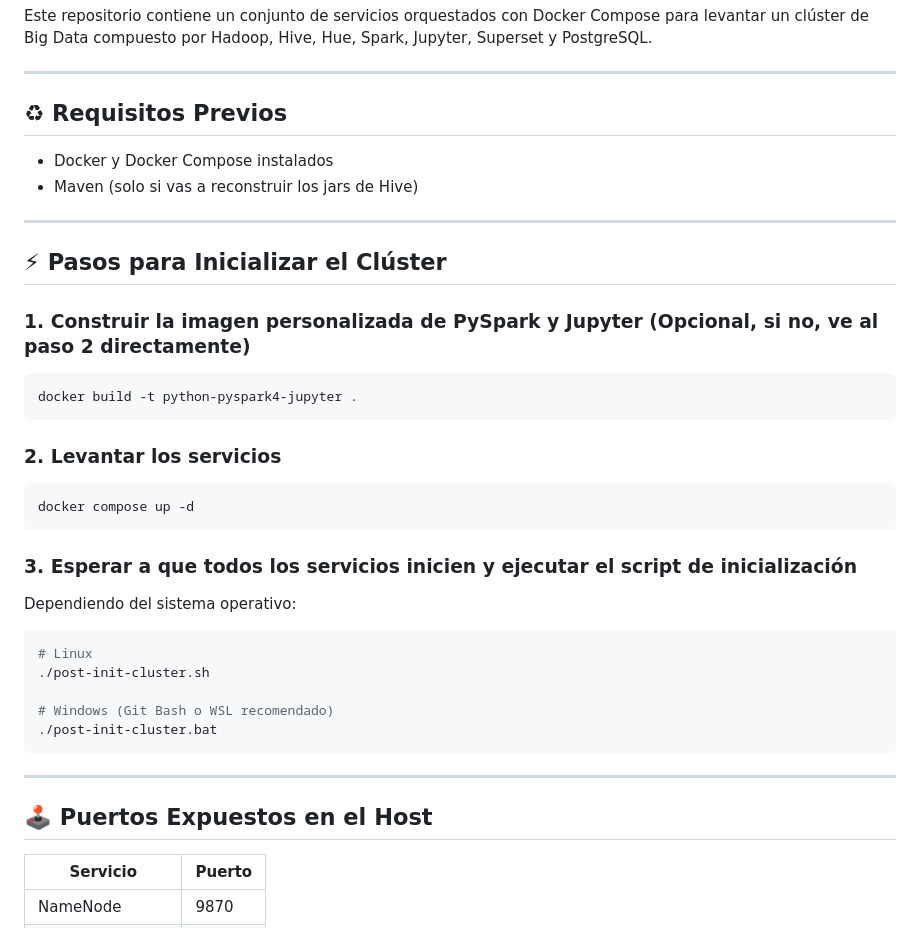
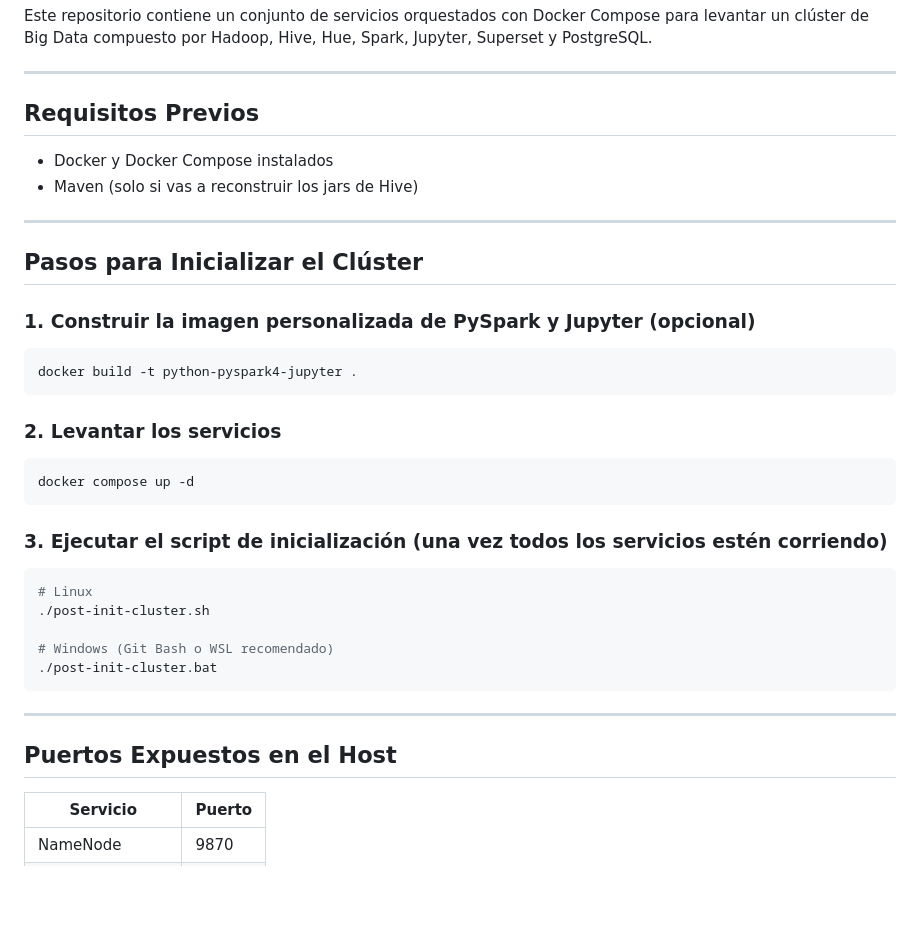
Before and after one commit to rodanmuro/bigdata-cluster, a Markdown page: README.md, the part around one of its changes. Drawn GitHub-style; blank space fills up the shorter version.

````diff
--- a/README.md
+++ b/README.md
@@ -4,16 +4,16 @@ Este repositorio contiene un conjunto de servicios orquestados con Docker Compos
 
 ---
 
-## ♻ Requisitos Previos
+## Requisitos Previos
 
-- Docker y Docker Compose instalados
-- Maven (solo si vas a reconstruir los jars de Hive)
+* Docker y Docker Compose instalados
+* Maven (solo si vas a reconstruir los jars de Hive)
 
 ---
 
-## ⚡ Pasos para Inicializar el Clúster
+## Pasos para Inicializar el Clúster
 
-### 1. Construir la imagen personalizada de PySpark y Jupyter (Opcional, si no, ve al paso 2 directamente)
+### 1. Construir la imagen personalizada de PySpark y Jupyter (opcional)
 
 ```bash
 docker build -t python-pyspark4-jupyter .
@@ -25,9 +25,7 @@ docker build -t python-pyspark4-jupyter .
 docker compose up -d
 ```
 
-### 3. Esperar a que todos los servicios inicien y ejecutar el script de inicialización
-
-Dependiendo del sistema operativo:
+### 3. Ejecutar el script de inicialización (una vez todos los servicios estén corriendo)
 
 ```bash
 # Linux
@@ -39,7 +37,7 @@ Dependiendo del sistema operativo:
 
 ---
 
-## 🕹️ Puertos Expuestos en el Host
+## Puertos Expuestos en el Host
 
 | Servicio         | Puerto |
 | ---------------- | ------ |
````
Also changed, not shown: other parts of README.md (+55 -63 lines).
